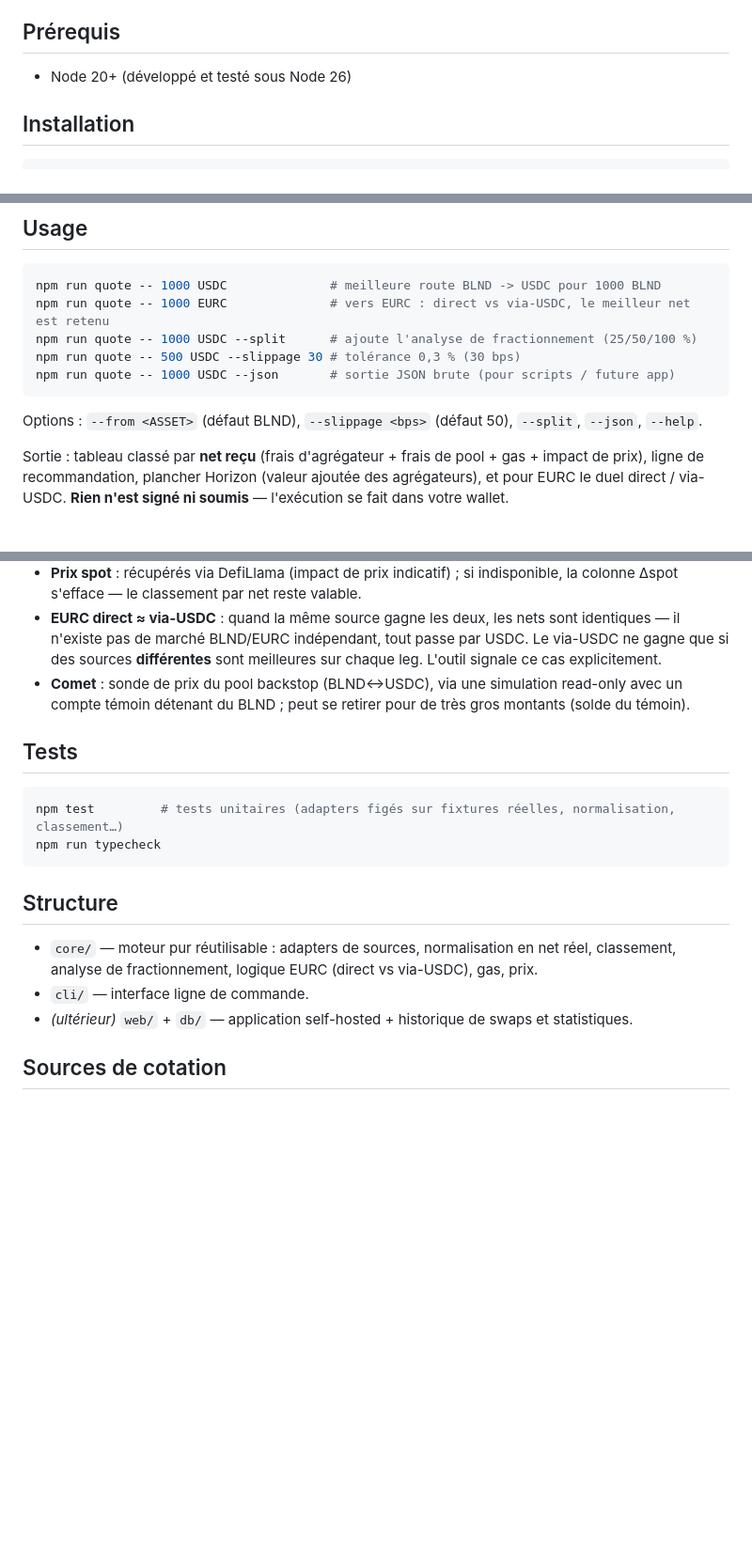
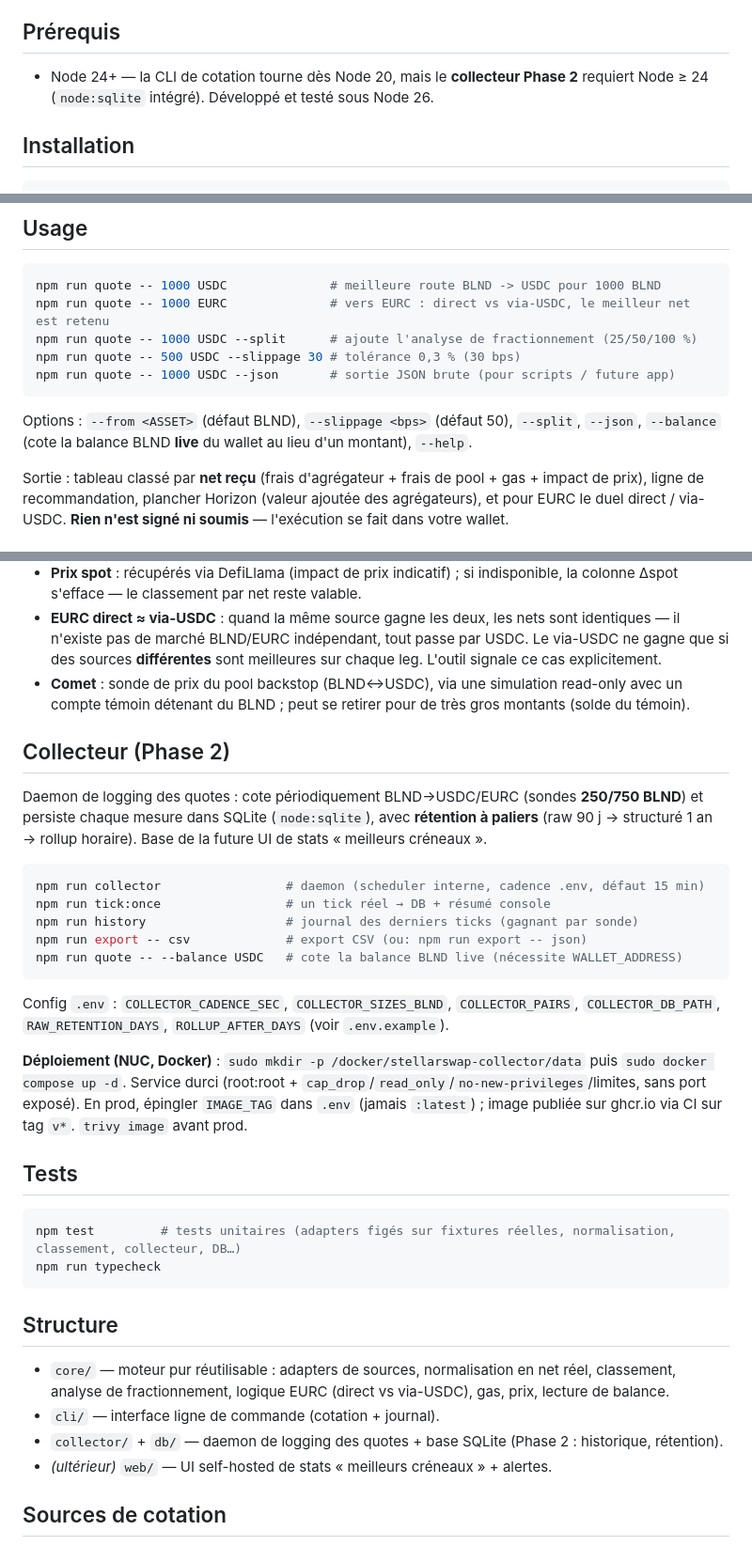
Before and after one commit to actarus314/DecantFi, a Markdown page: README.md, 3 parts joined by grey strips. Shown at 94% size. Drawn GitHub-style; blank space fills up the shorter version.

Commit message:
docs: section collecteur Phase 2 (run, déploiement, --balance)
Co-Authored-By: Claude Opus 4.8 (1M context) <noreply@anthropic.com>

````diff
--- a/README.md
+++ b/README.md
@@ -5,7 +5,7 @@ Outil de **recommandation de route** pour swapper le token **BLND** vers **USDC*
 **v1 : CLI en lecture seule** — il *recommande* la meilleure route ; il ne signe ni ne soumet aucune transaction. L'exécution se fait dans votre propre wallet.
 
 ## Prérequis
-- Node 20+ (développé et testé sous Node 26)
+- Node 24+ — la CLI de cotation tourne dès Node 20, mais le **collecteur Phase 2** requiert Node ≥ 24 (`node:sqlite` intégré). Développé et testé sous Node 26.
 
 ## Installation
 ```bash
@@ -21,7 +21,7 @@ npm run quote -- 1000 USDC --split      # ajoute l'analyse de fractionnement (25
 npm run quote -- 500 USDC --slippage 30 # tolérance 0,3 % (30 bps)
 npm run quote -- 1000 USDC --json       # sortie JSON brute (pour scripts / future app)
 ```
-Options : `--from <ASSET>` (défaut BLND), `--slippage <bps>` (défaut 50), `--split`, `--json`, `--help`.
+Options : `--from <ASSET>` (défaut BLND), `--slippage <bps>` (défaut 50), `--split`, `--json`, `--balance` (cote la balance BLND **live** du wallet au lieu d'un montant), `--help`.
 
 Sortie : tableau classé par **net reçu** (frais d'agrégateur + frais de pool + gas + impact de prix),
 ligne de recommandation, plancher Horizon (valeur ajoutée des agrégateurs), et pour EURC le duel
@@ -48,16 +48,33 @@ direct / via-USDC. **Rien n'est signé ni soumis** — l'exécution se fait dans
 - **Comet** : sonde de prix du pool backstop (BLND↔USDC), via une simulation read-only avec un compte
   témoin détenant du BLND ; peut se retirer pour de très gros montants (solde du témoin).
 
+## Collecteur (Phase 2)
+
+Daemon de logging des quotes : cote périodiquement BLND→USDC/EURC (sondes **250/750 BLND**) et persiste chaque mesure dans SQLite (`node:sqlite`), avec **rétention à paliers** (raw 90 j → structuré 1 an → rollup horaire). Base de la future UI de stats « meilleurs créneaux ».
+
+```bash
+npm run collector                 # daemon (scheduler interne, cadence .env, défaut 15 min)
+npm run tick:once                 # un tick réel → DB + résumé console
+npm run history                   # journal des derniers ticks (gagnant par sonde)
+npm run export -- csv             # export CSV (ou: npm run export -- json)
+npm run quote -- --balance USDC   # cote la balance BLND live (nécessite WALLET_ADDRESS)
+```
+
+Config `.env` : `COLLECTOR_CADENCE_SEC`, `COLLECTOR_SIZES_BLND`, `COLLECTOR_PAIRS`, `COLLECTOR_DB_PATH`, `RAW_RETENTION_DAYS`, `ROLLUP_AFTER_DAYS` (voir `.env.example`).
+
+**Déploiement (NUC, Docker)** : `sudo mkdir -p /docker/stellarswap-collector/data` puis `sudo docker compose up -d`. Service durci (root:root + `cap_drop`/`read_only`/`no-new-privileges`/limites, sans port exposé). En prod, épingler `IMAGE_TAG` dans `.env` (jamais `:latest`) ; image publiée sur ghcr.io via CI sur tag `v*`. `trivy image` avant prod.
+
 ## Tests
 ```bash
-npm test         # tests unitaires (adapters figés sur fixtures réelles, normalisation, classement…)
+npm test         # tests unitaires (adapters figés sur fixtures réelles, normalisation, classement, collecteur, DB…)
 npm run typecheck
 ```
 
 ## Structure
-- `core/` — moteur pur réutilisable : adapters de sources, normalisation en net réel, classement, analyse de fractionnement, logique EURC (direct vs via-USDC), gas, prix.
-- `cli/` — interface ligne de commande.
-- *(ultérieur)* `web/` + `db/` — application self-hosted + historique de swaps et statistiques.
+- `core/` — moteur pur réutilisable : adapters de sources, normalisation en net réel, classement, analyse de fractionnement, logique EURC (direct vs via-USDC), gas, prix, lecture de balance.
+- `cli/` — interface ligne de commande (cotation + journal).
+- `collector/` + `db/` — daemon de logging des quotes + base SQLite (Phase 2 : historique, rétention).
+- *(ultérieur)* `web/` — UI self-hosted de stats « meilleurs créneaux » + alertes.
 
 ## Sources de cotation
 xBull, Aquarius, Soroswap, StellarBroker, Ultra Stellar (StellarTerm), Horizon, et une sonde directe du pool Comet (BLND/USDC) — interrogées **en parallèle** et **tolérantes aux pannes** (une source indisponible ne bloque pas le classement).
````
